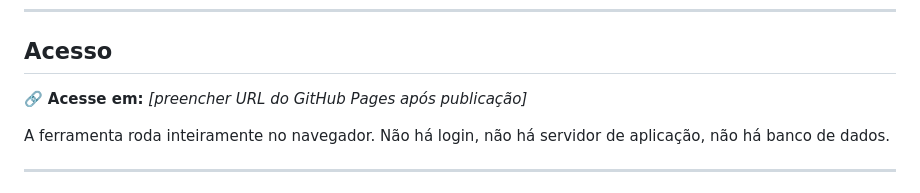
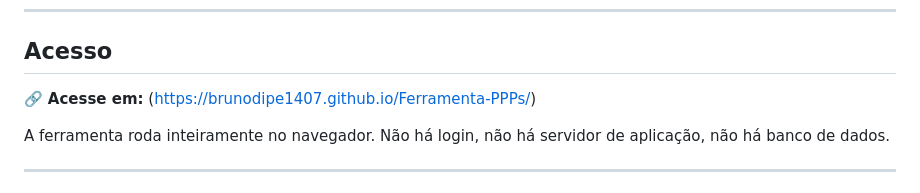
Before and after one commit to brunodipe1407/Ferramenta-PPPs, a Markdown page: README.md, the part around the change. Rendered like a GitHub page.

```diff
--- a/README.md
+++ b/README.md
@@ -10,7 +10,7 @@ Conjunto de instrumentos de apoio à instrução de processos de **Parcerias Pú
 
 ## Acesso
 
-🔗 **Acesse em:** _[preencher URL do GitHub Pages após publicação]_
+🔗 **Acesse em:** (https://brunodipe1407.github.io/Ferramenta-PPPs/)
 
 A ferramenta roda inteiramente no navegador. Não há login, não há servidor de aplicação, não há banco de dados.
 
```
